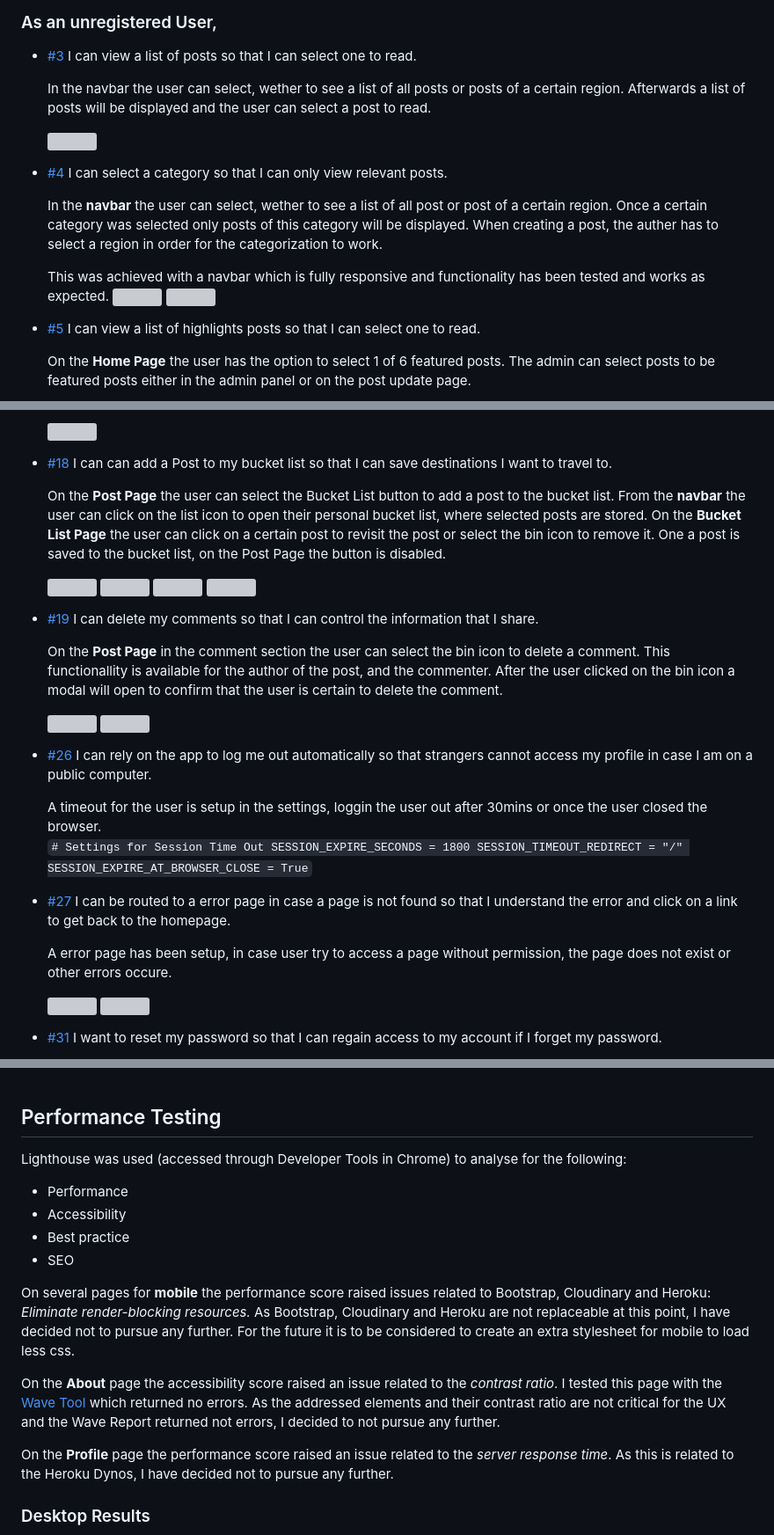
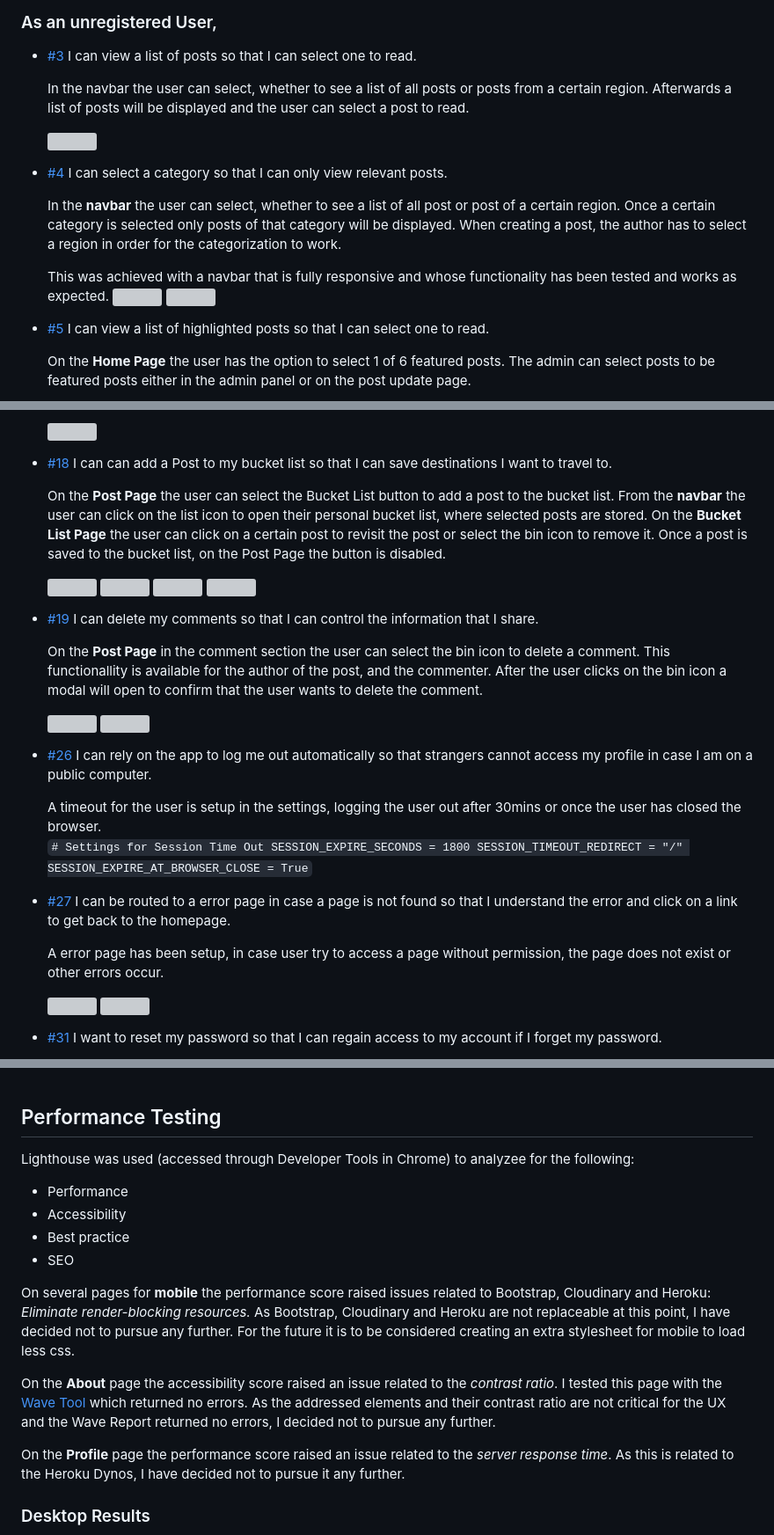
Before and after one commit to kerstin-w/Travel-Africa, a Markdown page: TESTING.md, 3 parts joined by grey strips. Shown at 88% size. GitHub-like rendering; grey boxes are pictures that could not be loaded.

Commit message:
docs: Correct typos and grammar in testing.me

````diff
--- a/TESTING.md
+++ b/TESTING.md
@@ -70,19 +70,19 @@ All functionalities have been tested and they work as expected. You can find mor
 ### As an unregistered User,
   - [#3](https://github.com/kerstin-w/Travel-Africa/issues/3) I can view a list of posts so that I can select one to read.
 
-    In the navbar the user can select, wether to see a list of all posts or posts of a certain region. Afterwards a list of posts will be displayed and the user can select a post to read.
+    In the navbar the user can select, whether to see a list of all posts or posts from a certain region. Afterwards a list of posts will be displayed and the user can select a post to read.
 
     <img src="documentation/testing/user-stories/post-list.png" width="500px" style="margin: 20px;">
 
   - [#4](https://github.com/kerstin-w/Travel-Africa/issues/4) I can select a category so that I can only view relevant posts.
 
-    In the **navbar** the user can select, wether to see a list of all post or post of a certain region. Once a certain category was selected only posts of this category will be displayed. When creating a post, the auther has to select a region in order for the categorization to work.
+    In the **navbar** the user can select, whether to see a list of all post or post of a certain region. Once a certain category is selected only posts of that category will be displayed. When creating a post, the author has to select a region in order for the categorization to work.
 
-    This was achieved with a navbar which is fully responsive and functionality has been tested and works as expected.
+    This was achieved with a navbar that is fully responsive and whose functionality has been tested and works as expected.
     <img src="documentation/testing/user-stories/navbar.png" width="500px" style="margin: 20px;">
     <img src="documentation/testing/user-stories/regions.png" width="500px" style="margin: 20px;">
 
-  - [#5](https://github.com/kerstin-w/Travel-Africa/issues/5) I can view a list of highlights posts so that I can select one to read.
+  - [#5](https://github.com/kerstin-w/Travel-Africa/issues/5) I can view a list of highlighted posts so that I can select one to read.
 
     On the **Home Page** the user has the option to select 1 of 6 featured posts. The admin can select posts to be featured posts either in the admin panel or on the post update page.
 
@@ -168,7 +168,7 @@ All functionalities have been tested and they work as expected. You can find mor
 
   - [#18](https://github.com/kerstin-w/Travel-Africa/issues/18) I can can add a Post to my bucket list so that I can save destinations I want to travel to.
 
-    On the **Post Page** the user can select the Bucket List button to add a post to the bucket list. From the **navbar** the user can click on the list icon to open their personal bucket list, where selected posts are stored. On the **Bucket List Page** the user can click on a certain post to revisit the post or select the bin icon to remove it. One a post is saved to the bucket list, on the Post Page the button is disabled.
+    On the **Post Page** the user can select the Bucket List button to add a post to the bucket list. From the **navbar** the user can click on the list icon to open their personal bucket list, where selected posts are stored. On the **Bucket List Page** the user can click on a certain post to revisit the post or select the bin icon to remove it. Once a post is saved to the bucket list, on the Post Page the button is disabled.
 
     <img src="documentation/testing/user-stories/bucketlist-1.png" width="300px" style="margin: 20px;">
     <img src="documentation/testing/user-stories/bucketlist-added.png" width="300px" style="margin: 20px;">
@@ -177,7 +177,7 @@ All functionalities have been tested and they work as expected. You can find mor
 
   - [#19](https://github.com/kerstin-w/Travel-Africa/issues/19) I can delete my comments so that I can control the information that I share.
 
-    On the **Post Page** in the comment section the user can select the bin icon to delete a comment. This functionallity is available for the author of the post, and the commenter. After the user clicked on the bin icon a modal will open to confirm that the user is certain to delete the comment.
+    On the **Post Page** in the comment section the user can select the bin icon to delete a comment. This functionallity is available for the author of the post, and the commenter. After the user clicks on the bin icon a modal will open to confirm that the user wants to delete the comment.
 
     <img src="documentation/testing/user-stories/delete-comment.png" width="300px" style="margin: 20px;">
     <img src="documentation/testing/user-stories/delete-comment-modal.png" width="300px" style="margin: 20px;">
@@ -185,7 +185,7 @@ All functionalities have been tested and they work as expected. You can find mor
 
   - [#26](https://github.com/kerstin-w/Travel-Africa/issues/26) I can rely on the app to log me out automatically so that strangers cannot access my profile in case I am on a public computer.
 
-    A timeout for the user is setup in the settings, loggin the user out after 30mins or once the user closed the browser.
+    A timeout for the user is setup in the settings, logging the user out after 30mins or once the user has closed the browser.
     <br>
         ```
         # Settings for Session Time Out
@@ -195,7 +195,7 @@ All functionalities have been tested and they work as expected. You can find mor
         ```
   - [#27](https://github.com/kerstin-w/Travel-Africa/issues/27) I can be routed to a error page in case a page is not found so that I understand the error and click on a link to get back to the homepage.
 
-    A error page has been setup, in case user try to access a page without permission, the page does not exist or other errors occure.
+    A error page has been setup, in case user try to access a page without permission, the page does not exist or other errors occur.
 
     <img src="documentation/testing/user-stories/error-1.png" width="500px" style="margin: 20px;">
     <img src="documentation/testing/user-stories/error-2.png" width="500px" style="margin: 20px;">
@@ -343,18 +343,18 @@ The settings exclude **django** migrations, `__init__.py`, `.vscode` and `_pycha
 
 ## <a name="performance-testing">Performance Testing</a>
 
-Lighthouse was used (accessed through Developer Tools in Chrome) to analyse for the following:
+Lighthouse was used (accessed through Developer Tools in Chrome) to analyzee for the following:
 
 - Performance
 - Accessibility
 - Best practice
 - SEO
 
-On several pages for **mobile** the performance score raised issues related to Bootstrap, Cloudinary and Heroku: *Eliminate render-blocking resources.* As Bootstrap, Cloudinary and Heroku are not replaceable at this point, I have decided not to pursue any further. For the future it is to be considered to create an extra stylesheet for mobile to load less css.
+On several pages for **mobile** the performance score raised issues related to Bootstrap, Cloudinary and Heroku: *Eliminate render-blocking resources.* As Bootstrap, Cloudinary and Heroku are not replaceable at this point, I have decided not to pursue any further. For the future it is to be considered creating an extra stylesheet for mobile to load less css.
 
-On the **About** page the accessibility score raised an issue related to the *contrast ratio*. I tested this page with the [Wave Tool](https://wave.webaim.org/) which returned no errors. As the addressed elements and their contrast ratio are not critical for the UX and the Wave Report returned not errors, I decided to not pursue any further.
+On the **About** page the accessibility score raised an issue related to the *contrast ratio*. I tested this page with the [Wave Tool](https://wave.webaim.org/) which returned no errors. As the addressed elements and their contrast ratio are not critical for the UX and the Wave Report returned no errors, I decided not to pursue any further.
 
-On the **Profile** page the performance score raised an issue related to the *server response time*. As this is related to the Heroku Dynos, I have decided not to pursue any further.
+On the **Profile** page the performance score raised an issue related to the *server response time*. As this is related to the Heroku Dynos, I have decided not to pursue it any further.
 
 ### <a name="desktop-results">Desktop Results</a>
 
````
Also changed, not shown: other parts of TESTING.md (+7 -7 lines).
